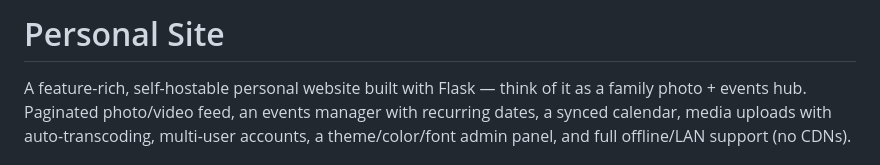
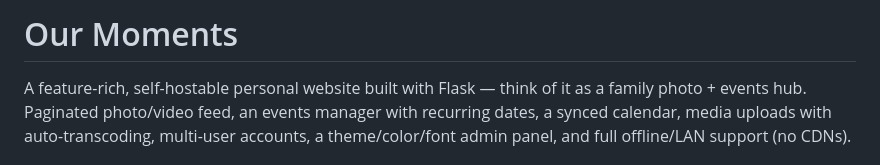
Before and after one commit to joelikestech/our-moments, a Markdown page: README.md, the part around the change. GitHub-like rendering.

Commit message:
rename: Our Moments

```diff
--- a/README.md
+++ b/README.md
@@ -1,4 +1,4 @@
-# Personal Site
+# Our Moments
 
 A feature-rich, self-hostable personal website built with Flask — think of it as a
 family photo + events hub. Paginated photo/video feed, an events manager with
```
